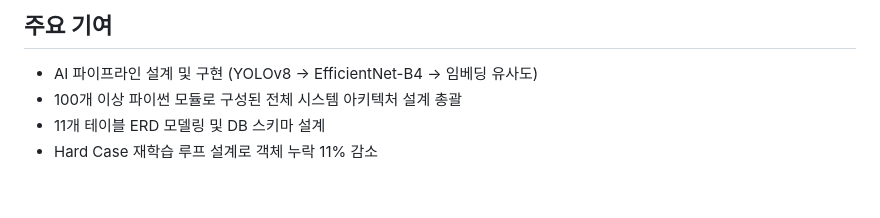
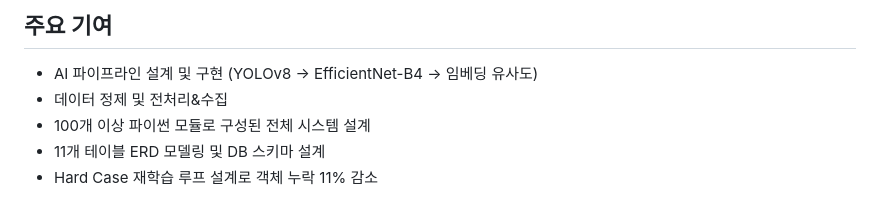
Before and after one commit to sangyoonlee99/food_classification, a Markdown page: README.md, the part around the change. Rendered like a GitHub page.

```diff
--- a/README.md
+++ b/README.md
@@ -76,6 +76,7 @@ Data Layer     : 데이터 모델링 및 SQL 쿼리 관리 (sql/)
 ## 주요 기여
 
 - AI 파이프라인 설계 및 구현 (YOLOv8 → EfficientNet-B4 → 임베딩 유사도)
-- 100개 이상 파이썬 모듈로 구성된 전체 시스템 아키텍처 설계 총괄
+- 데이터 정제 및 전처리&수집
+- 100개 이상 파이썬 모듈로 구성된 전체 시스템 설계
 - 11개 테이블 ERD 모델링 및 DB 스키마 설계
 - Hard Case 재학습 루프 설계로 객체 누락 11% 감소
```
